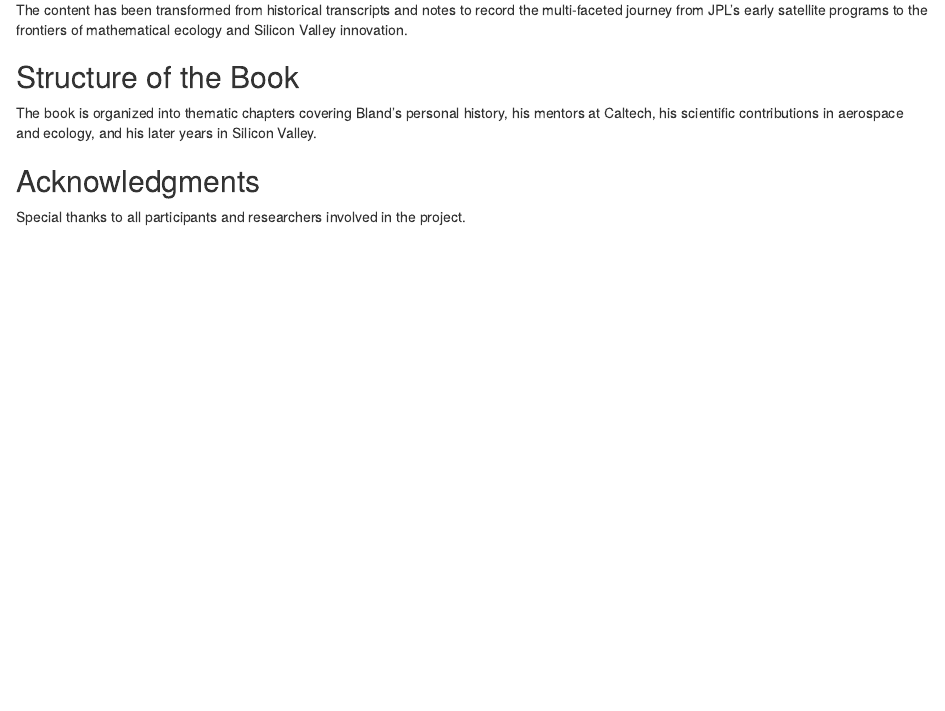
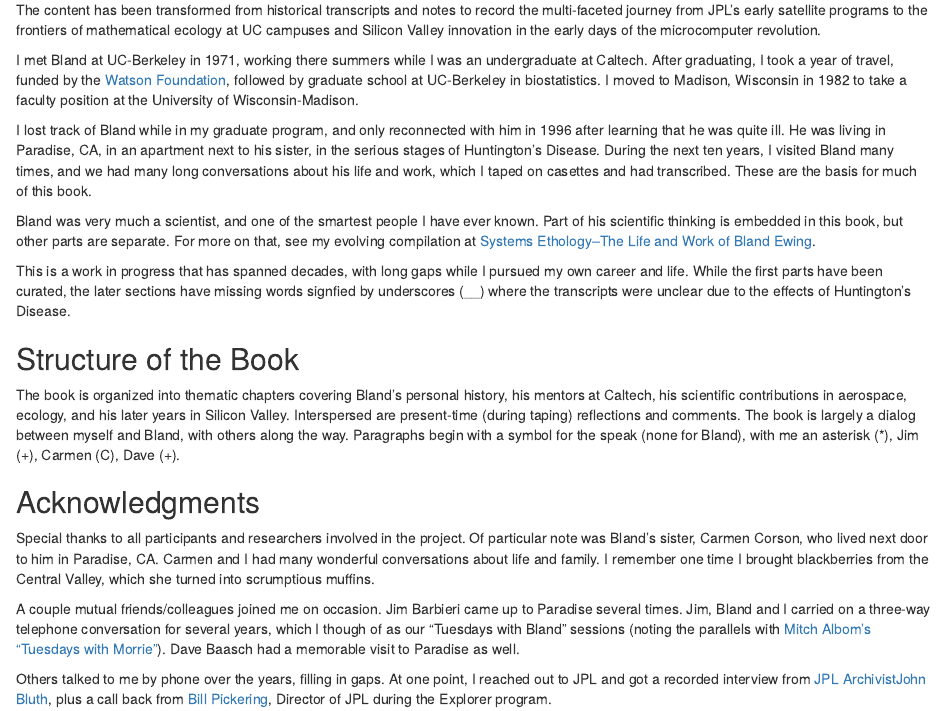
Before and after one commit to byandell/BlandEwing, an R Markdown document (index.Rmd): the page in a window 1100 px wide, from 240 px down. Rendered offline with R 4.5, knitr and Pandoc, with nearby package versions; drawn as R Markdown's standard HTML page in place of the format the file asks for.

Commit message:
update preface

```diff
--- a/index.Rmd
+++ b/index.Rmd
@@ -12,14 +12,76 @@
 
 # Preface {-}
 
-This book represents the ongoing documentation and storytelling of the Bland Ewing project, a narrative history and research compilation focusing on the life and work of Bland Ewing (1931–2006).
+This book represents the ongoing documentation and storytelling
+of the Bland Ewing project,
+a narrative history and research compilation focusing on the life
+and work of Bland Ewing (1931–2006).
 
-The content has been transformed from historical transcripts and notes to record the multi-faceted journey from JPL's early satellite programs to the frontiers of mathematical ecology and Silicon Valley innovation.
+The content has been transformed from historical transcripts and notes
+to record the multi-faceted journey from JPL's early satellite programs
+to the frontiers of mathematical ecology at UC campuses
+and Silicon Valley innovation in the early days of the microcomputer revolution.
+
+I met Bland at UC-Berkeley in 1971, working there summers while I was
+an undergraduate at Caltech.
+After graduating, I took a year of travel,
+funded by the
+[Watson Foundation](https://watson.foundation),
+followed by graduate school at UC-Berkeley in biostatistics.
+I moved to Madison, Wisconsin in 1982 to take a faculty position
+at the University of Wisconsin-Madison.
+
+I lost track of Bland while in my graduate program,
+and only reconnected with him in 1996 after learning that he was quite ill.
+He was living in Paradise, CA, in an apartment next to his sister,
+in the serious stages of Huntington's Disease.
+During the next ten years, I visited Bland many times,
+and we had many long conversations about his life and work,
+which I taped on casettes and had transcribed.
+These are the basis for much of this book.
+
+Bland was very much a scientist, and one of the smartest people
+I have ever known. Part of his scientific thinking is embedded
+in this book, but other parts are separate.
+For more on that, see my evolving compilation at
+[Systems Ethology--The Life and Work of Bland Ewing](https://byandell.github.io/pages/ewing/).
+
+This is a work in progress that has spanned decades,
+with long gaps while I pursued my own career and life.
+While the first parts have been curated, the later sections
+have missing words signfied by underscores (__) where the
+transcripts were unclear due to the effects of Huntington's Disease.
 
 ## Structure of the Book {-}
 
-The book is organized into thematic chapters covering Bland's personal history, his mentors at Caltech, his scientific contributions in aerospace and ecology, and his later years in Silicon Valley.
+The book is organized into thematic chapters covering Bland's personal history,
+his mentors at Caltech, his scientific contributions in aerospace, ecology,
+and his later years in Silicon Valley.
+Interspersed are present-time (during taping) reflections and comments.
+The book is largely a dialog between myself and Bland, with others along the way.
+Paragraphs begin with a symbol for the speak (none for Bland),
+with me an asterisk (*), Jim (+), Carmen (C), Dave (+).
 
 ## Acknowledgments {-}
 
 Special thanks to all participants and researchers involved in the project.
+Of particular note was Bland's sister, Carmen Corson, who lived next door to him
+in Paradise, CA.
+Carmen and I had many wonderful conversations about life and family.
+I remember one time I brought blackberries from the Central Valley,
+which she turned into scrumptious muffins.
+
+A couple mutual friends/colleagues joined me on occasion.
+Jim Barbieri came up to Paradise several times.
+Jim, Bland and I carried on a three-way telephone conversation
+for several years, which I though of as our "Tuesdays with Bland"
+sessions (noting the parallels with
+[Mitch Albom's "Tuesdays with Morrie"](https://www.mitchalbom.com/books/tuesdays-with-morrie/)).
+Dave Baasch had a memorable visit to Paradise as well.
+
+Others talked to me by phone over the years, filling in gaps.
+At one point, I reached out to JPL and got a recorded interview from
+[JPL ArchivistJohn Bluth](https://archive.org/details/JohnBluthOriginsOfJPL),
+plus a call back from
+[Bill Pickering](https://www.jpl.nasa.gov/who-we-are/faces-of-leadership-the-directors-of-jpl/dr-william-h-pickering-1910-2004/),
+Director of JPL during the Explorer program.
```
Also changed, not shown: walkthrough.md (+5 -3 lines), docs/search_index.json, 1 other file.
